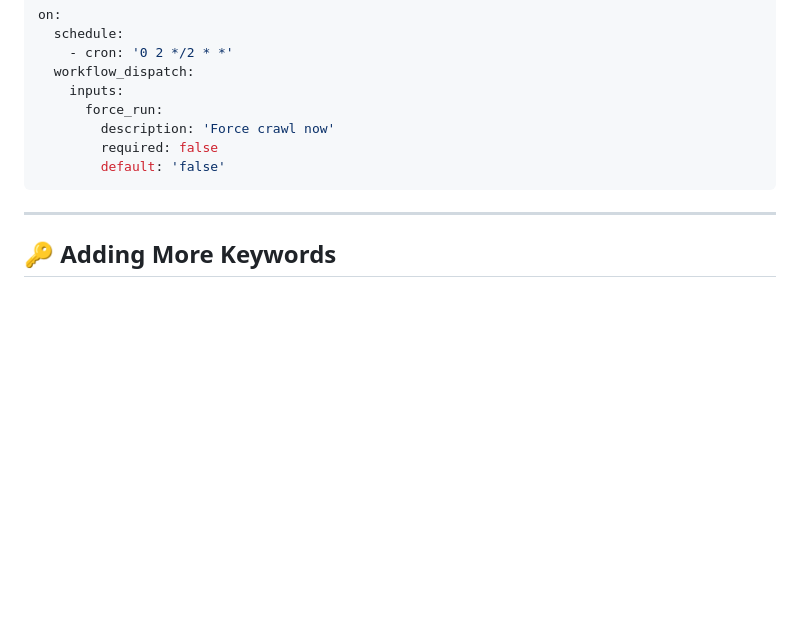
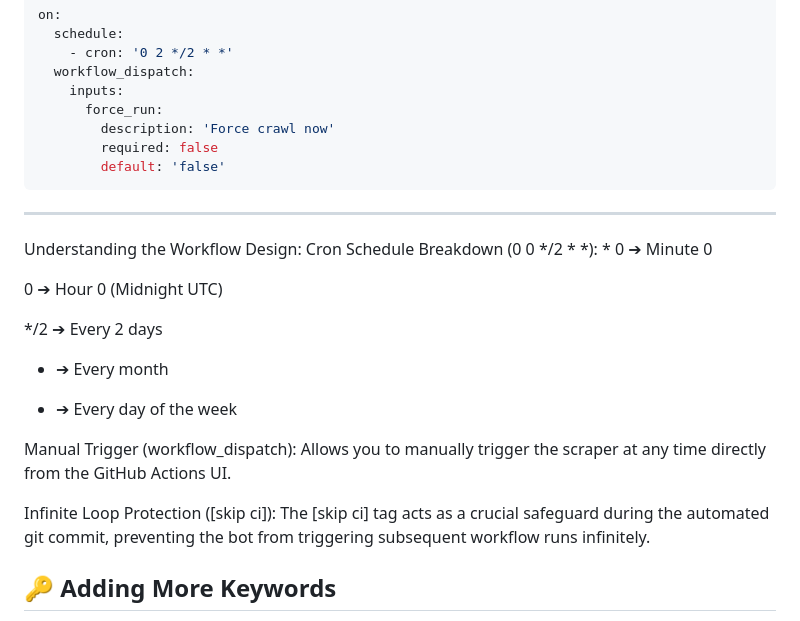
Before and after one commit to AnggaConni/ICH-Radar, a Markdown page: README.md, the part around the change. GitHub-like rendering; blank space fills up the shorter version.

```diff
--- a/README.md
+++ b/README.md
@@ -371,6 +371,21 @@ on:
 
 ---
 
+Understanding the Workflow Design:
+Cron Schedule Breakdown (0 0 */2 * *): * 0 ➔ Minute 0
+
+0 ➔ Hour 0 (Midnight UTC)
+
+*/2 ➔ Every 2 days
+
+* ➔ Every month
+
+* ➔ Every day of the week
+
+Manual Trigger (workflow_dispatch): Allows you to manually trigger the scraper at any time directly from the GitHub Actions UI.
+
+Infinite Loop Protection ([skip ci]): The [skip ci] tag acts as a crucial safeguard during the automated git commit, preventing the bot from triggering subsequent workflow runs infinitely.
+
 ## 🔑 Adding More Keywords
 
 The discovery engine uses a rotating multilingual keyword database. Each run, a keyword is selected at random to seed a new Gemini search query. Add your own targeted patterns to `KEYWORDS` in `scraper.py`:
```
